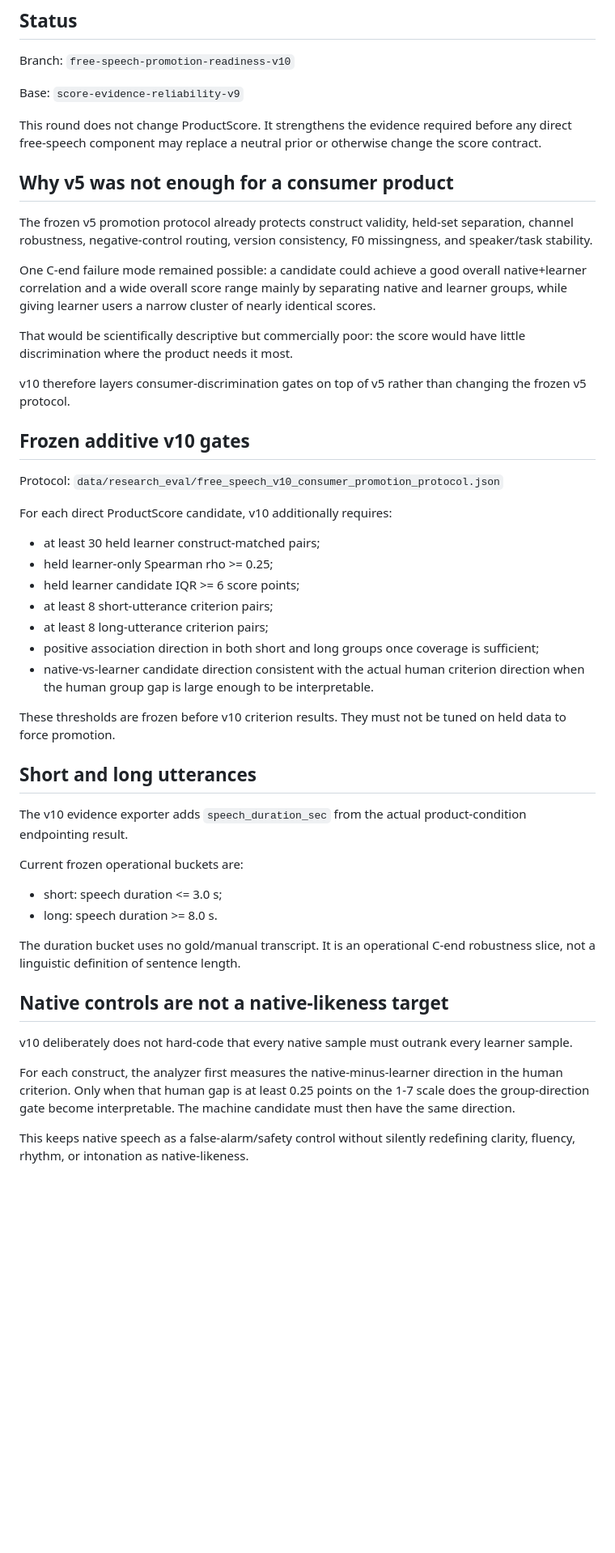
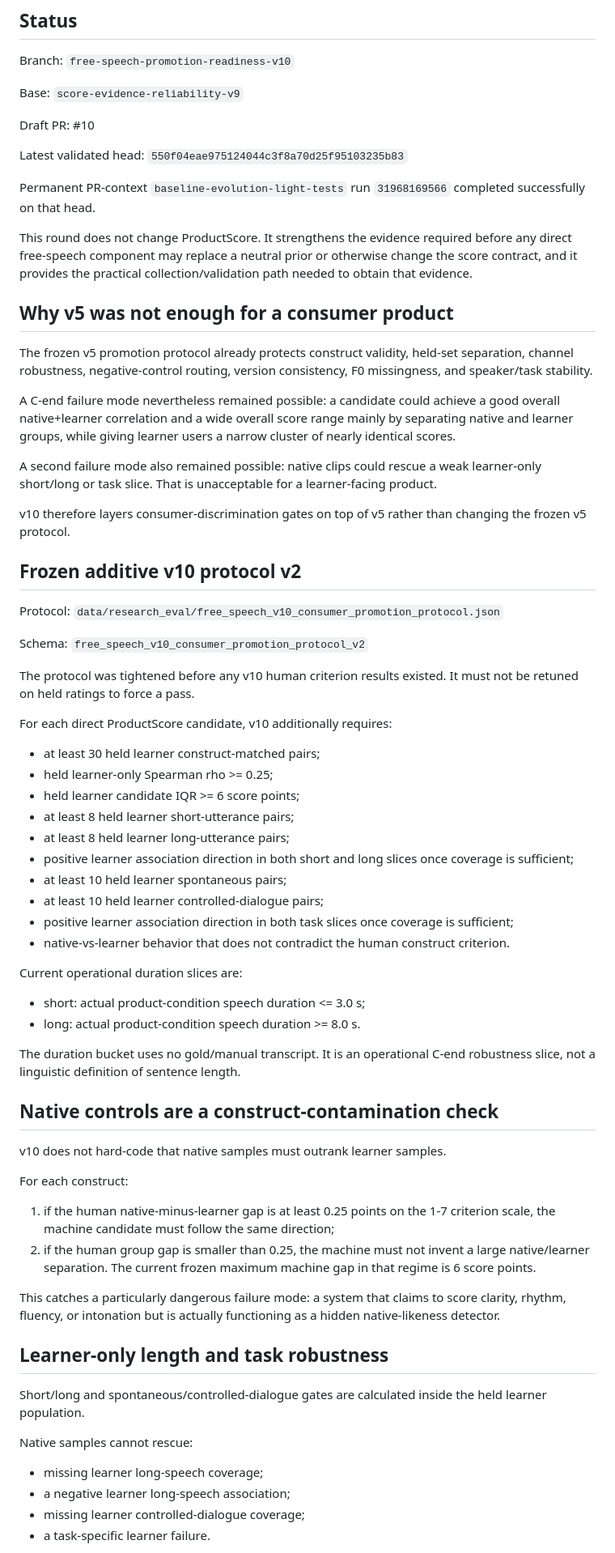
Before and after one commit to kayui-gavo/jp_speech_eval_project, a Markdown page: ver1.3/reports/FREE_SPEECH_PROMOTION_READINESS_V10.md, the part around one of its changes. Shown at 81% size. GitHub-like rendering; blank space fills up the shorter version.

```diff
--- a/ver1.3/reports/FREE_SPEECH_PROMOTION_READINESS_V10.md
+++ b/ver1.3/reports/FREE_SPEECH_PROMOTION_READINESS_V10.md
@@ -6,49 +6,71 @@ Branch: `free-speech-promotion-readiness-v10`
 
 Base: `score-evidence-reliability-v9`
 
-This round does not change ProductScore. It strengthens the evidence required before any direct free-speech component may replace a neutral prior or otherwise change the score contract.
+Draft PR: #10
+
+Latest validated head: `550f04eae975124044c3f8a70d25f95103235b83`
+
+Permanent PR-context `baseline-evolution-light-tests` run `31968169566` completed successfully on that head.
+
+This round does not change ProductScore. It strengthens the evidence required before any direct free-speech component may replace a neutral prior or otherwise change the score contract, and it provides the practical collection/validation path needed to obtain that evidence.
 
 ## Why v5 was not enough for a consumer product
 
 The frozen v5 promotion protocol already protects construct validity, held-set separation, channel robustness, negative-control routing, version consistency, F0 missingness, and speaker/task stability.
 
-One C-end failure mode remained possible: a candidate could achieve a good overall native+learner correlation and a wide overall score range mainly by separating native and learner groups, while giving learner users a narrow cluster of nearly identical scores.
+A C-end failure mode nevertheless remained possible: a candidate could achieve a good overall native+learner correlation and a wide overall score range mainly by separating native and learner groups, while giving learner users a narrow cluster of nearly identical scores.
 
-That would be scientifically descriptive but commercially poor: the score would have little discrimination where the product needs it most.
+A second failure mode also remained possible: native clips could rescue a weak learner-only short/long or task slice. That is unacceptable for a learner-facing product.
 
 v10 therefore layers consumer-discrimination gates on top of v5 rather than changing the frozen v5 protocol.
 
-## Frozen additive v10 gates
+## Frozen additive v10 protocol v2
 
 Protocol: `data/research_eval/free_speech_v10_consumer_promotion_protocol.json`
+
+Schema: `free_speech_v10_consumer_promotion_protocol_v2`
+
+The protocol was tightened before any v10 human criterion results existed. It must not be retuned on held ratings to force a pass.
 
 For each direct ProductScore candidate, v10 additionally requires:
 
 - at least 30 held learner construct-matched pairs;
 - held learner-only Spearman rho >= 0.25;
 - held learner candidate IQR >= 6 score points;
-- at least 8 short-utterance criterion pairs;
-- at least 8 long-utterance criterion pairs;
-- positive association direction in both short and long groups once coverage is sufficient;
-- native-vs-learner candidate direction consistent with the actual human criterion direction when the human group gap is large enough to be interpretable.
+- at least 8 held learner short-utterance pairs;
+- at least 8 held learner long-utterance pairs;
+- positive learner association direction in both short and long slices once coverage is sufficient;
+- at least 10 held learner spontaneous pairs;
+- at least 10 held learner controlled-dialogue pairs;
+- positive learner association direction in both task slices once coverage is sufficient;
+- native-vs-learner behavior that does not contradict the human construct criterion.
 
-These thresholds are frozen before v10 criterion results. They must not be tuned on held data to force promotion.
+Current operational duration slices are:
 
-## Short and long utterances
-
-The v10 evidence exporter adds `speech_duration_sec` from the actual product-condition endpointing result.
-
-Current frozen operational buckets are:
-
-- short: speech duration <= 3.0 s;
-- long: speech duration >= 8.0 s.
+- short: actual product-condition speech duration <= 3.0 s;
+- long: actual product-condition speech duration >= 8.0 s.
 
 The duration bucket uses no gold/manual transcript. It is an operational C-end robustness slice, not a linguistic definition of sentence length.
 
-## Native controls are not a native-likeness target
+## Native controls are a construct-contamination check
 
-v10 deliberately does not hard-code that every native sample must outrank every learner sample.
+v10 does not hard-code that native samples must outrank learner samples.
 
-For each construct, the analyzer first measures the native-minus-learner direction in the human criterion. Only when that human gap is at least 0.25 points on the 1-7 scale does the group-direction gate become interpretable. The machine candidate must then have the same direction.
+For each construct:
 
-This keeps native speech as a false-alarm/safety control without silently redefining clarity, fluency, rhythm, or intonation as native-likeness.
+1. if the human native-minus-learner gap is at least 0.25 points on the 1-7 criterion scale, the machine candidate must follow the same direction;
+2. if the human group gap is smaller than 0.25, the machine must not invent a large native/learner separation. The current frozen maximum machine gap in that regime is 6 score points.
+
+This catches a particularly dangerous failure mode: a system that claims to score clarity, rhythm, fluency, or intonation but is actually functioning as a hidden native-likeness detector.
+
+## Learner-only length and task robustness
+
+Short/long and spontaneous/controlled-dialogue gates are calculated inside the held learner population.
+
+Native samples cannot rescue:
+
+- missing learner long-speech coverage;
+- a negative learner long-speech association;
+- missing learner controlled-dialogue coverage;
+- a task-specific learner failure.
+
```
Also changed, not shown: other parts of ver1.3/reports/FREE_SPEECH_PROMOTION_READINESS_V10.md (+109 -51 lines).
